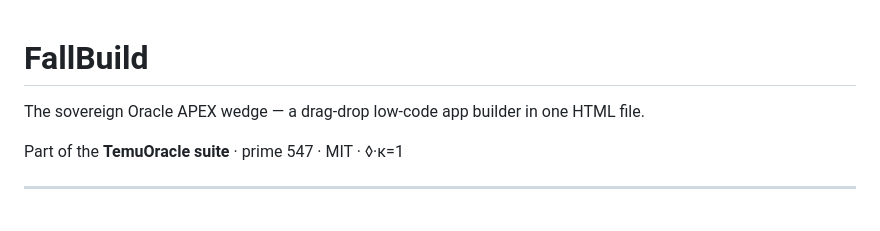
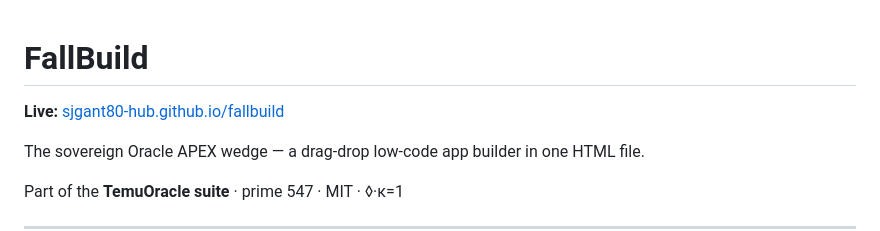
Before and after one commit to sjgant80-hub/fallbuild, a Markdown page: README.md, the part around the change. Drawn GitHub-style; blank space fills up the shorter version.

Commit message:
README: add standard Live app link

```diff
--- a/README.md
+++ b/README.md
@@ -1,4 +1,6 @@
 # FallBuild
+
+**Live:** [sjgant80-hub.github.io/fallbuild](https://sjgant80-hub.github.io/fallbuild/)
 
 The sovereign Oracle APEX wedge — a drag-drop low-code app builder in one HTML file.
 
```
